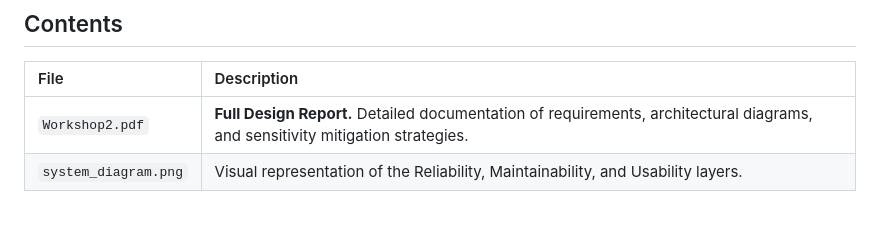
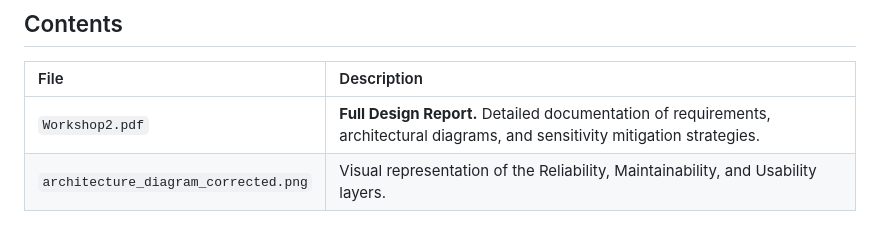
Before and after one commit to MaurooC12/Titanic, a Markdown page: Workshop_2/README.md, the part around the change. GitHub-like rendering.

```diff
--- a/Workshop_2/README.md
+++ b/Workshop_2/README.md
@@ -62,4 +62,4 @@ The selected tools support the modular and reproducible design:
 | File | Description |
 | :--- | :--- |
 | `Workshop2.pdf` | **Full Design Report.** Detailed documentation of requirements, architectural diagrams, and sensitivity mitigation strategies. |
-| `system_diagram.png` | Visual representation of the Reliability, Maintainability, and Usability layers. |
+| `architecture_diagram_corrected.png` | Visual representation of the Reliability, Maintainability, and Usability layers. |
```
